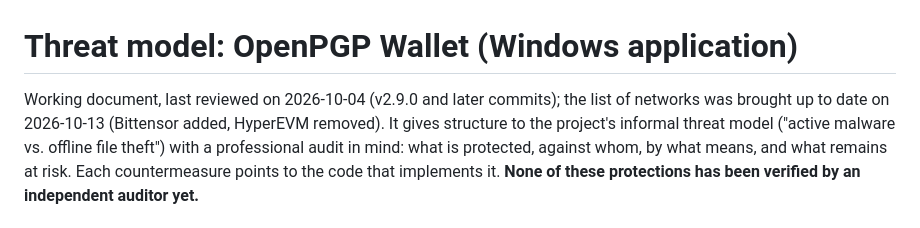
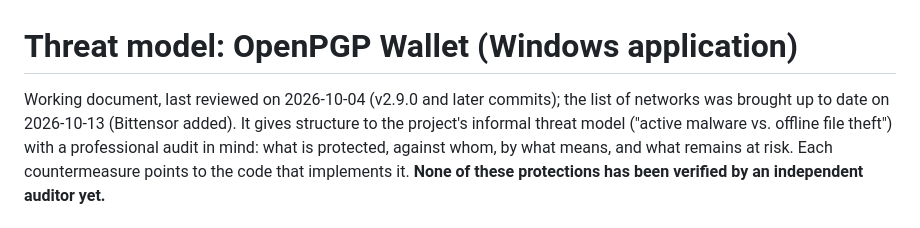
Before and after one commit to OpenPGP-Wallet/openpgp-wallet, a Markdown page: docs/THREAT_MODEL.md, the part around the change. GitHub-like rendering.

Commit message:
Revise threat model with network updates
Updated the threat model document with recent changes to the list of networks.

```diff
--- a/docs/THREAT_MODEL.md
+++ b/docs/THREAT_MODEL.md
@@ -1,7 +1,7 @@
 # Threat model: OpenPGP Wallet (Windows application)
 
 Working document, last reviewed on 2026-10-04 (v2.9.0 and later commits); the list of networks was brought up to
-date on 2026-10-13 (Bittensor added, HyperEVM removed). It gives structure to the project's informal threat
+date on 2026-10-13 (Bittensor added). It gives structure to the project's informal threat
 model ("active malware vs. offline file theft") with a professional audit in mind: what is protected, against
 whom, by what means, and what remains at risk. Each countermeasure points to the code that implements it.
 **None of these protections has been verified by an independent auditor yet.**
```
